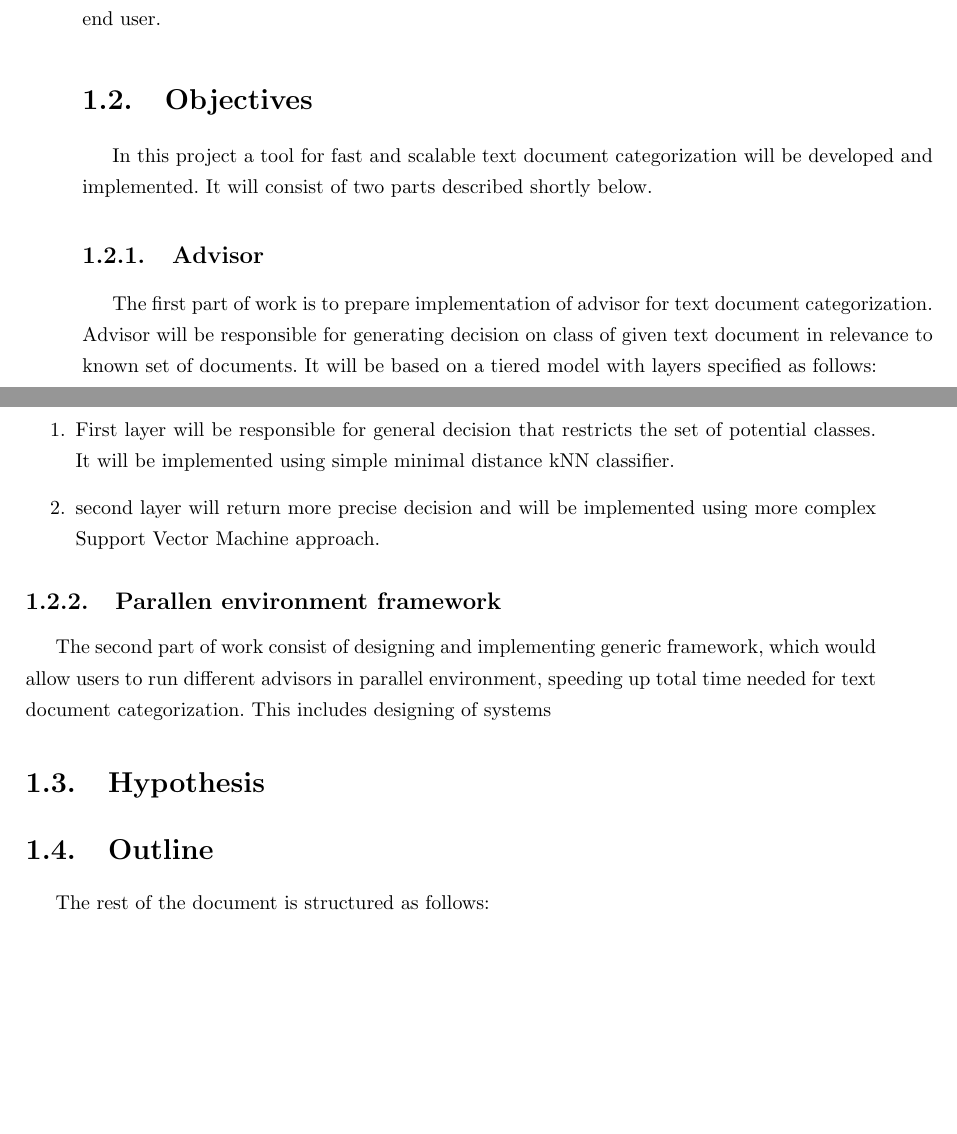
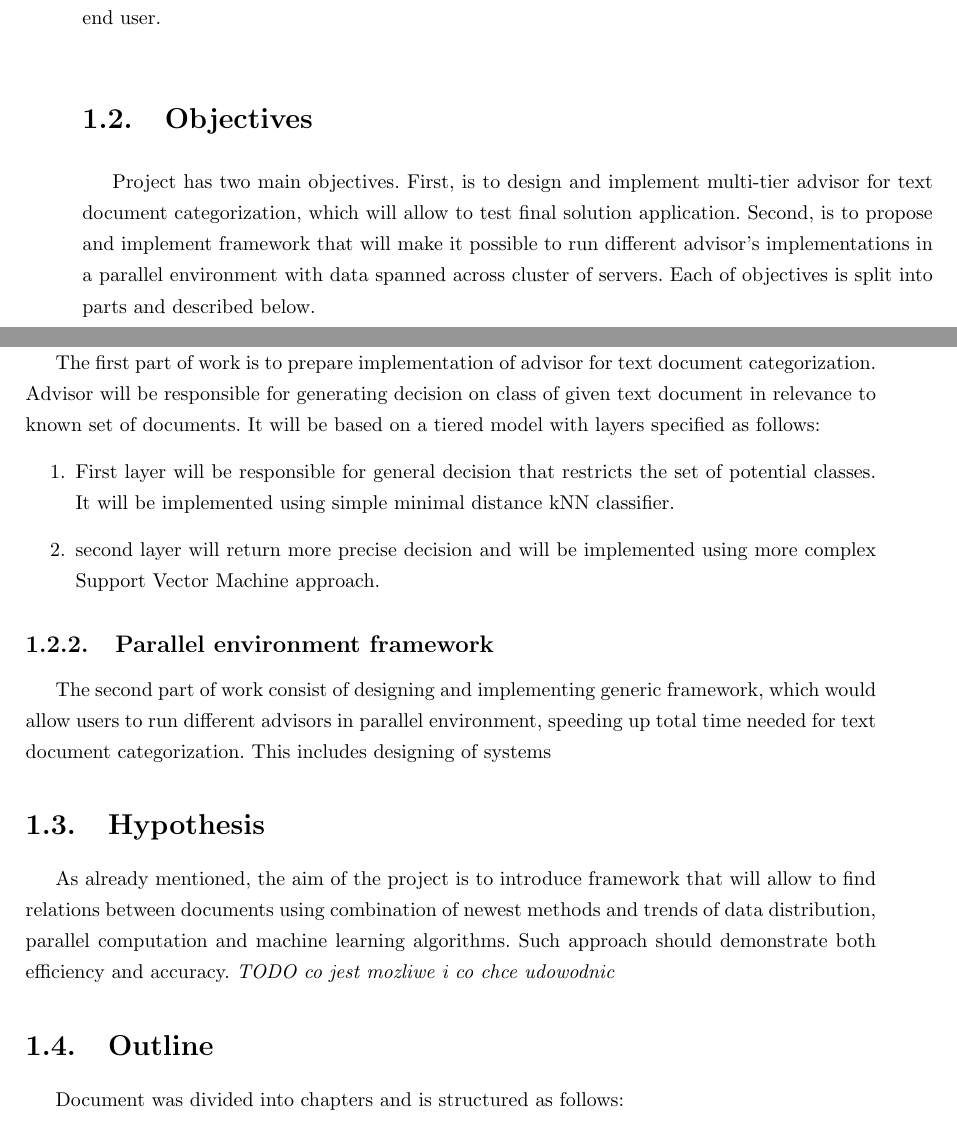
Before and after one commit to UnsignedNAND/ParallelClassifier, a LaTeX thesis (doc/master_thesis.tex, which reads doc/pages/intro.tex): two parts of pages 21 and 22 of 23, joined at a grey line, cut so that both start at the same text, the shorter picture padded with empty space. Compiled offline with pdfLaTeX.

Commit message:
Edits in  Introduction.

```diff
--- a/doc/pages/intro.tex
+++ b/doc/pages/intro.tex
@@ -8,9 +8,11 @@ This chapter introduces the dissertation titled \textit{"Text documents classifi
 The problem of text categorization is widely known in commercial world. Use cases include, for example, spam filtering, grouping articles and data organization in general. Thanks to text categorization it is possible to gain faster access to information because of usage of cataloged collections of documents \cite{aut_wiki_cat_8}. Despite the fact that there have already been introduced numerous tools providing the possibility of document categorization, the problem of performance and efficiency still exists.
 
 Taking it into consideration, the motivation for this work is to provide a framework for text document categorization in parallel environment. This innovative approach will allow to significantly reduce total time needed to parse a collection of documents and find relations between them. Using standard procedures this operation on a set of Wikipedia articles (4.9M of articles and growing \cite{wiki_art_num} \footnote{Number of articles in English Wikipedia, https://en.wikipedia.org/wiki/Wikipedia:Size\_of\_Wikipedia, access on 09.07.2015}) consumed weeks or even months. During this research I will try to prove that introducing parallelism will allow to shorten required time, thus creating applications more responsive to the end user.
+
 \section{Objectives}
 \label{obj}
-In this project a tool for fast and scalable text document categorization will be developed and implemented. It will consist of two parts described shortly below.
+Project has two main objectives. First, is to design and implement multi-tier advisor for text document categorization, which will allow to test final solution application. Second, is to propose and implement framework that will make it possible to run different advisor's implementations in a parallel environment with data spanned across cluster of servers. Each of objectives is split into parts and described below.
+
 \subsection{Advisor}
 The first part of work is to prepare implementation of advisor for text document categorization. Advisor will be responsible for generating decision on class of given text document in relevance to known set of documents. It will be based on a tiered model with layers specified as follows:
 \begin{enumerate}
@@ -18,14 +20,15 @@ In this project a tool for fast and scalable text document categorization will b
 \item second layer will return more precise decision and will be implemented using more complex Support Vector Machine approach.
 \end{enumerate}
 
-	\subsection{Parallen environment framework}
+\subsection{Parallel environment framework}
 The second part of work consist of designing and implementing generic framework, which would allow users to run different advisors in parallel environment, speeding up total time needed for text document categorization. This includes designing of systems
 
 \section{Hypothesis}
 \label{hypo}
+As already mentioned, the aim of the project is to introduce framework that will allow to find relations between documents using combination of newest methods and trends of data distribution, parallel computation and machine learning algorithms. Such approach should demonstrate both efficiency and accuracy.
+\textit{TODO co jest mozliwe i co chce udowodnic}
 
 \section{Outline}
 \label{outline}
-
-The rest of the document is structured as follows:
+Document was divided into chapters and is structured as follows:
 \begin{enumerate}
```
Also changed, not shown: doc/pages/intro.tex (8 more changed lines). Lines whose indentation alone changed are shown as unchanged.
